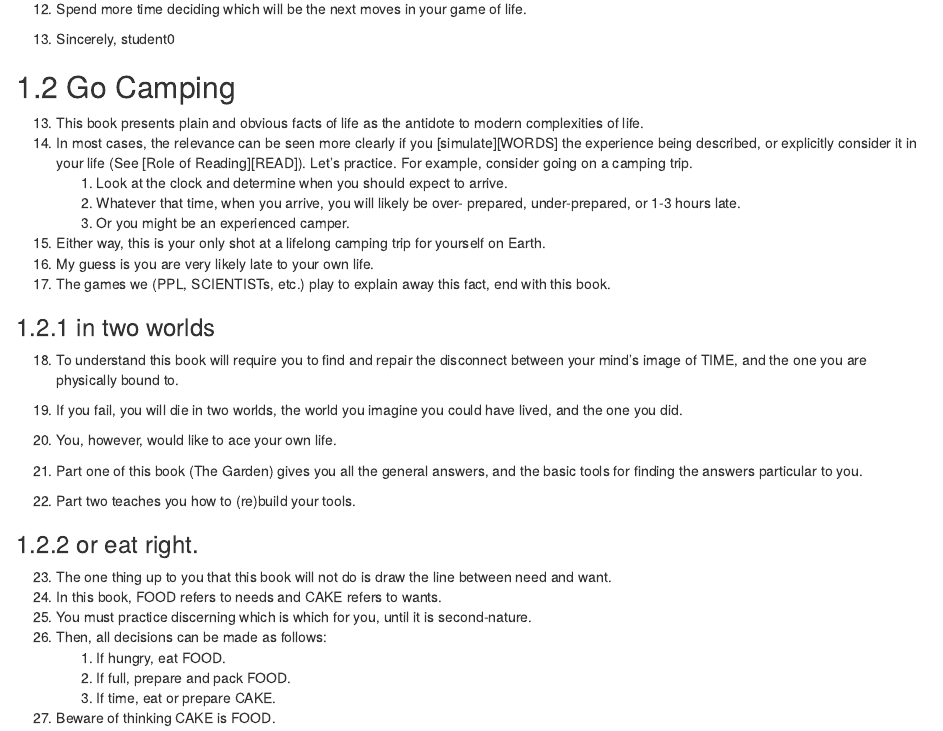
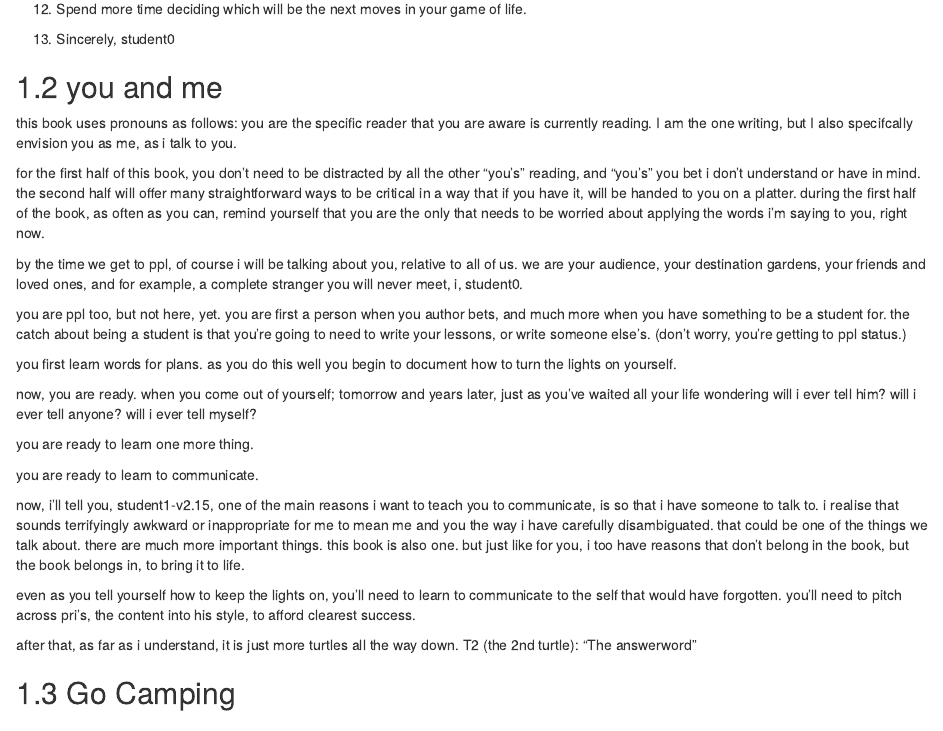
Before and after one commit to skilled-reflection/skilled-reflection.github.io, an R Markdown document (bookdown/c01-Intro.Rmd): the page in a window 1100 px wide, from 550 px down. Rendered offline with R 4.5, knitr and Pandoc, with nearby package versions; drawn as R Markdown's standard HTML page in place of the format the file asks for.

Commit message:
pronouns init
1150w previous
460w mini essay written a few days back.

```diff
--- a/bookdown/c01-Intro.Rmd
+++ b/bookdown/c01-Intro.Rmd
@@ -29,6 +29,116 @@ your life, right now.
 
 13. Sincerely, student0
 
+## you and me
+this book uses pronouns
+as follows:
+you are the specific reader
+that you are aware is currently reading.
+I am the one writing,
+but I also specifcally
+envision you as me,
+as i talk to you.
+
+for the first half of this book,
+you don't need to be
+distracted by all the other
+"you's" reading,
+and "you's" you bet i
+don't understand
+or have in mind.
+the second half
+will offer many
+straightforward ways
+to be critical
+in a way that if you have it,
+will be handed to you on a platter.
+during the first
+half of the book,
+as often as you can,
+remind yourself that
+you are the only
+that needs to be worried
+about applying the words i'm saying
+to you,
+right now.
+
+by the time we get to ppl,
+of course i will be talking
+about you, relative to
+all of us.
+we are your audience,
+your destination gardens,
+your friends and loved ones,
+and for example, a complete stranger
+you will never meet,
+i, student0.
+
+you are ppl too,
+but not here, yet.
+you are first a person
+when you author bets,
+and much more
+when you have something to be a student for.
+the catch about being a student
+is that you're going to need
+to write your lessons,
+or write someone else's.
+(don't worry, you're getting to ppl status.)
+
+you first learn words for plans.
+as you do this well
+you begin to document
+how to turn the lights on yourself.
+
+now, you are ready.
+when you come out of yourself;
+tomorrow and years later,
+just as you've waited all your life wondering
+will i ever tell him?
+will i ever tell anyone?
+will i ever tell myself?
+
+you are ready to learn
+one more thing.
+
+you are ready to learn
+to communicate.
+
+now, i'll tell you,
+student1-v2.15,
+one of the main reasons
+i want to teach you to communicate,
+is so that i have someone to talk to.
+i realise that sounds
+terrifyingly awkward or inappropriate
+for me to mean me and you
+the way i have carefully
+disambiguated.
+that could be one of the things we talk about.
+there are much more important things.
+this book is also one.
+but just like for you,
+i too have reasons
+that don't belong in the book,
+but the book belongs in,
+to bring it to life.
+
+even as you
+tell yourself how to keep the lights on,
+you'll need to learn to
+communicate to the self
+that would have forgotten.
+you'll need to pitch
+across pri's, the content
+into his style,
+to afford clearest success.
+
+after that,
+as far as i understand,
+it is just more turtles
+all the way down.
+T2 (the 2nd turtle):
+"The answerword"
 
 ## Go Camping
 
```
